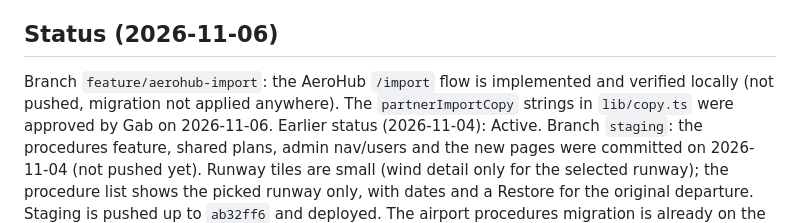
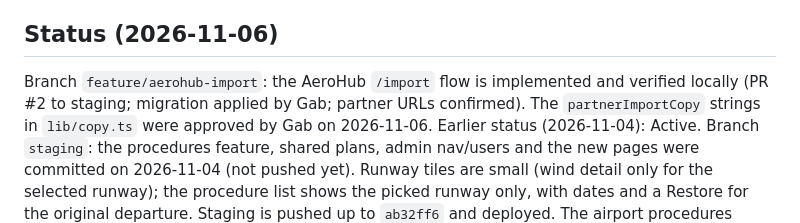
Before and after one commit to gabyu/infinite-planner, a Markdown page: CLAUDE.md, the part around the change. Drawn GitHub-style.

Commit message:
CLAUDE.md: AeroHub migration applied, partner URLs confirmed
Co-Authored-By: Claude Sonnet 5.5 <noreply@anthropic.com>

```diff
--- a/CLAUDE.md
+++ b/CLAUDE.md
@@ -78,7 +78,7 @@ as the `preloaded` prop. Nothing public about the partnership: no changelog entr
 useful history), `test-kml/`. Treat the `.local.md` files as sensitive.
 
 ## Status (2026-11-06)
-Branch `feature/aerohub-import`: the AeroHub `/import` flow is implemented and verified locally (not pushed, migration not applied anywhere).
+Branch `feature/aerohub-import`: the AeroHub `/import` flow is implemented and verified locally (PR #2 to staging; migration applied by Gab; partner URLs confirmed).
 The `partnerImportCopy` strings in `lib/copy.ts` were approved by Gab on 2026-11-06. Earlier status (2026-11-04):
 Active. Branch `staging`: the procedures feature, shared plans, admin nav/users and the new pages were committed on
 2026-11-04 (not pushed yet). Runway tiles are small (wind detail only for the selected runway); the procedure list shows
```
